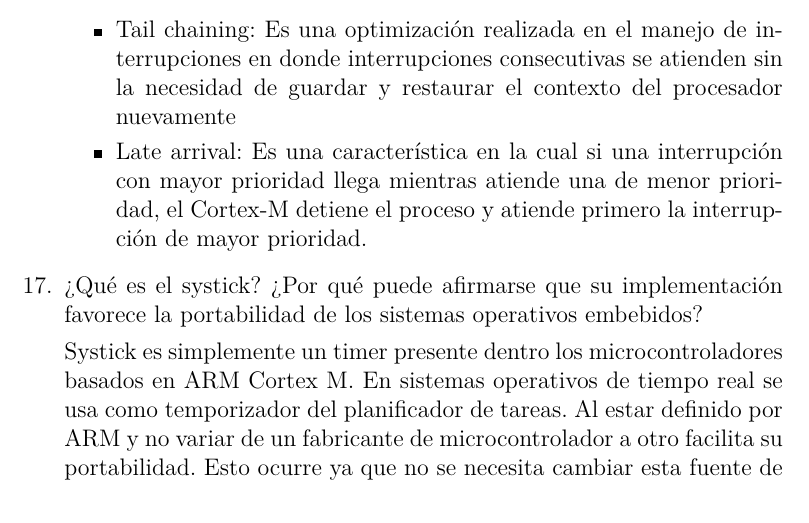
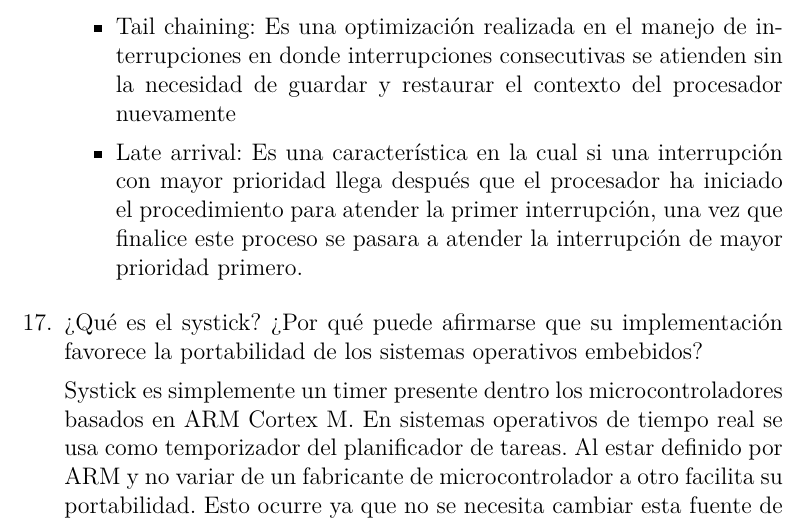
Before and after one commit to gtalocchino/Arquitectura-de-Microprocesadores, a LaTeX document (Preguntas orientadoras/main.tex): part of page 6 of 9, cut so that both start at the same text. Compiled offline with pdfLaTeX.

Commit message:
Se corrige documento de preguntas orientadoras

```diff
--- a/Preguntas orientadoras/main.tex
+++ b/Preguntas orientadoras/main.tex
@@ -230,8 +230,8 @@
         procesador nuevamente
 
         \item Late arrival: Es una característica en la cual si una interrupción con mayor prioridad
-        llega mientras atiende una de menor prioridad, el Cortex-M detiene el proceso y atiende primero
-        la interrupción de mayor prioridad.
+        llega después que el procesador ha iniciado el procedimiento para atender la primer interrupción,
+        una vez que finalice este proceso se pasara a atender la interrupción de mayor prioridad primero.
     \end{itemize}
 
 
```
Also changed, not shown: Preguntas orientadoras/Preguntas orientadoras.pdf, Preguntas orientadoras/main.tex (6 more changed lines).
